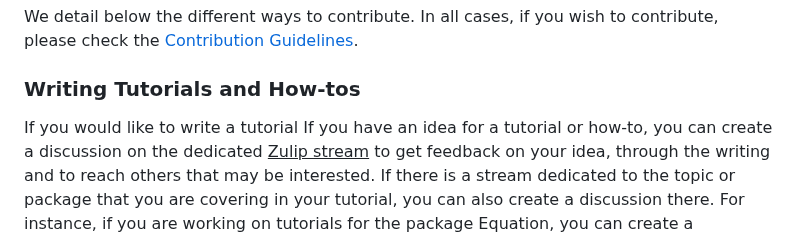
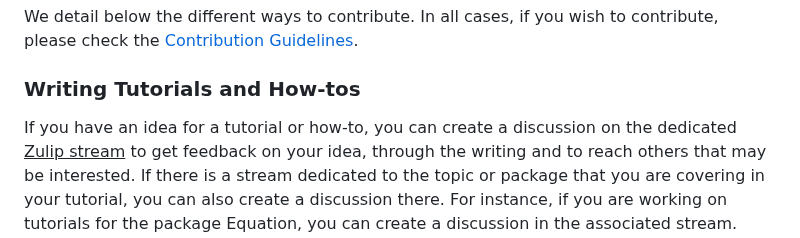
Before and after one commit to coq/platform-docs, a Markdown page: README.md, the part around the change. Drawn GitHub-style.

Commit message:
Apply suggestions from code review
Co-authored-by: Théo Zimmermann <theo.zimmermann@telecom-paris.fr>

```diff
--- a/README.md
+++ b/README.md
@@ -93,7 +93,6 @@ In all cases, if you wish to contribute, please check the
 [Contribution Guidelines](https://github.com/Zimmi48/platform-docs/blob/main/README.md).
 
 ### Writing Tutorials and How-tos
-If you would like to write a tutorial
 If you have an idea for a tutorial or how-to, you can create a discussion on the dedicated <span style="color:red"><u>Zulip stream</u></span>
 to get feedback on your idea, through the writing and to reach others that may be interested.
 If there is a stream dedicated to the topic or package that you are covering in your tutorial, you can also create a discussion there.
```
